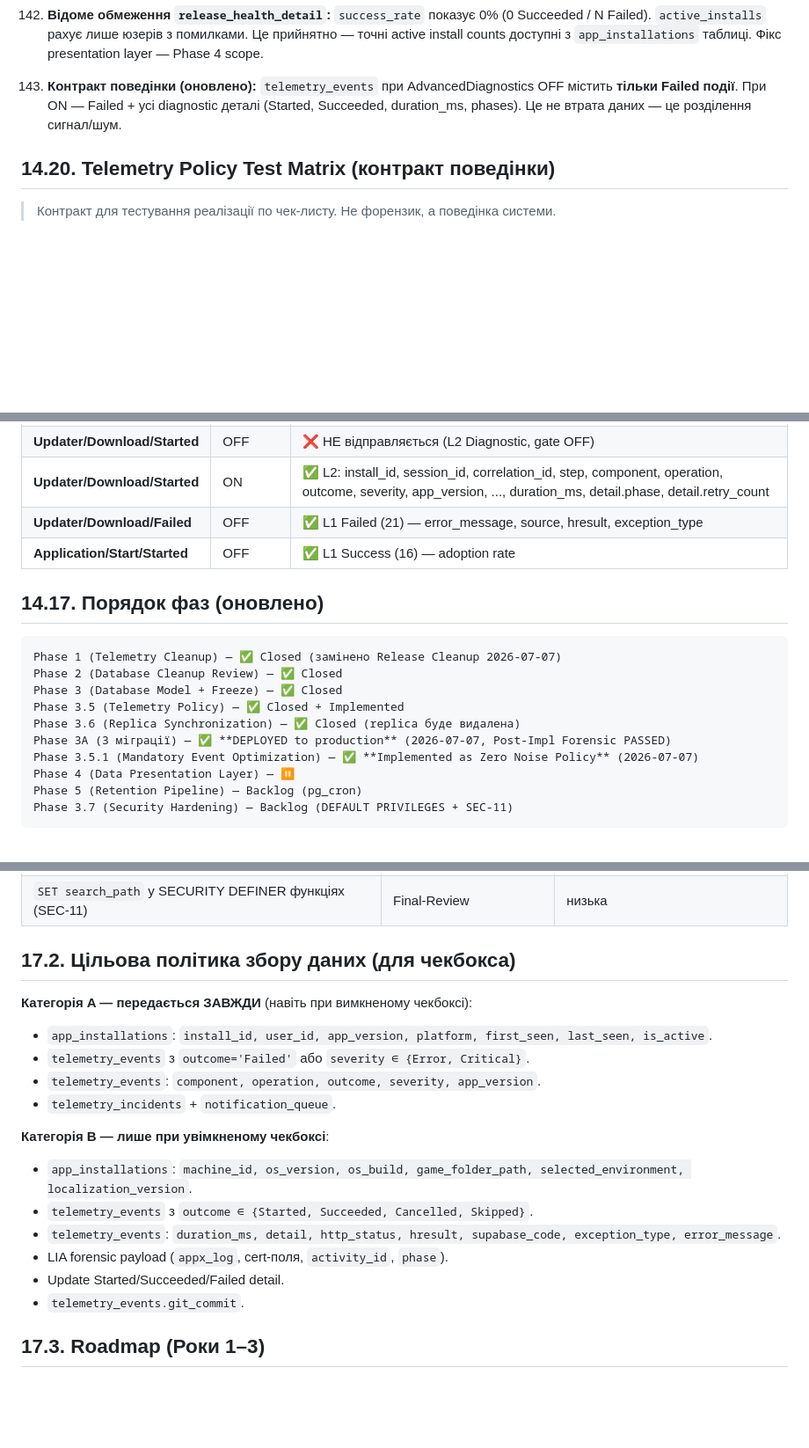
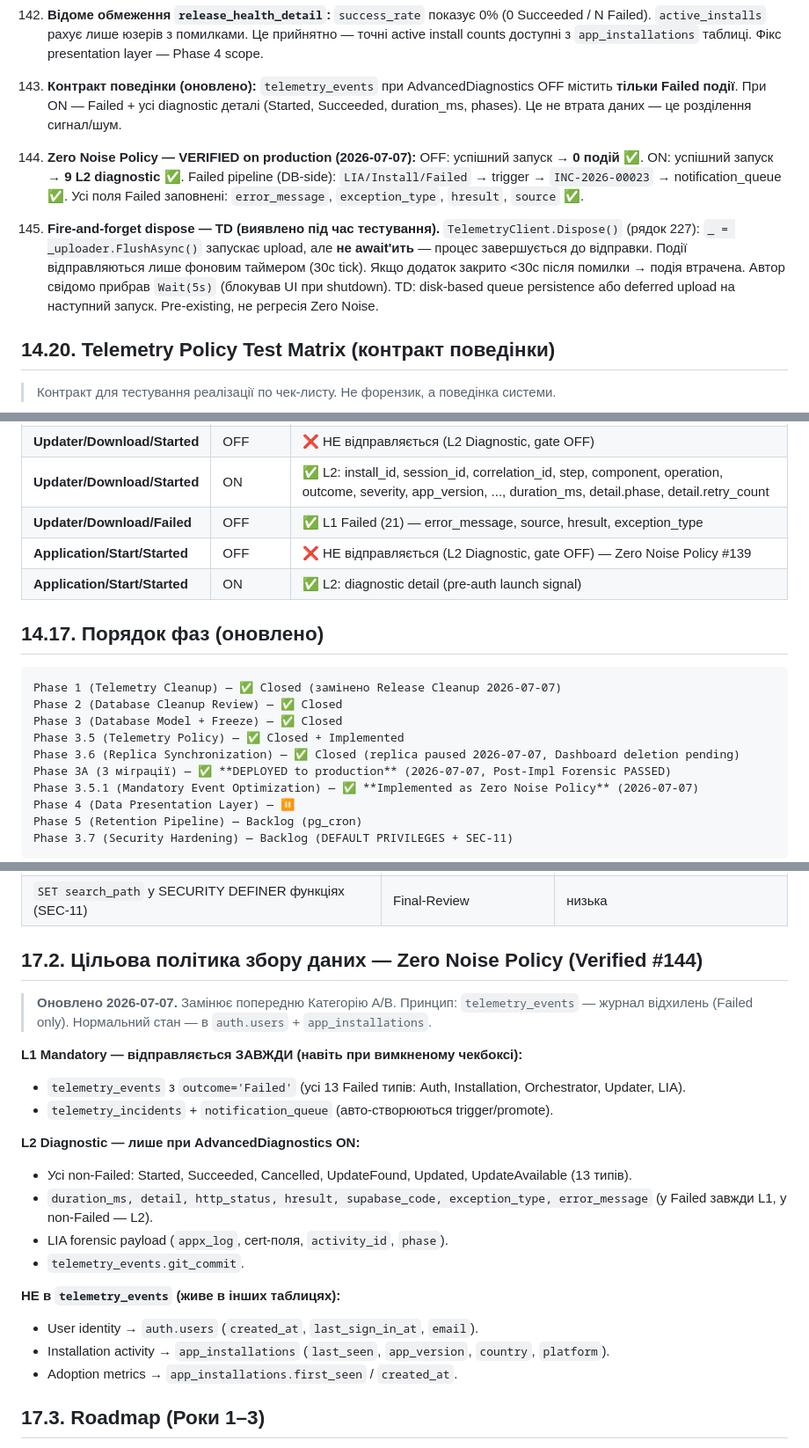
Before and after one commit to Vova-Bob/SCLOC-Verse, a Markdown page: docs/SCLOCVerse-Knowledge-Base.md, 3 parts joined by grey strips. Shown at 88% size. Drawn GitHub-style; blank space fills up the shorter version.

Commit message:
KB Synchronization: Zero Noise verified + replica paused
Phase 3.5.1 Zero Noise Policy — VERIFIED on production:
  OFF: успішний запуск → 0 подій ✅
  ON: успішний запуск → 9 L2 diagnostic ✅
  Failed pipeline: event → INC-2026-00023 → notification ✅
  Усі Failed поля заповнені (error_message, exception_type, hresult, source)

§14.24 #144-145: verification results + fire-and-forget dispose TD.
§14.17: replica paused. Phase 3.5.1 ✅ Implemented.
§14.20.2: Test Matrix оновлено (Application/Start тепер L2).
§17.2: Zero Noise Policy замінює Категорію A/B.

Replica zhdtcxvnzlvbgxariyww — paused. Dashboard deletion pending.

Усі тести пройдено. Production готовий до релізу.

```diff
--- a/docs/SCLOCVerse-Knowledge-Base.md
+++ b/docs/SCLOCVerse-Knowledge-Base.md
@@ -1624,6 +1624,10 @@ Blazor Components (.razor)
 
 143. **Контракт поведінки (оновлено):** `telemetry_events` при AdvancedDiagnostics OFF містить **тільки Failed події**. При ON — Failed + усі diagnostic деталі (Started, Succeeded, duration_ms, phases). Це не втрата даних — це розділення сигнал/шум.
 
+144. **Zero Noise Policy — VERIFIED on production (2026-07-07):** OFF: успішний запуск → **0 подій** ✅. ON: успішний запуск → **9 L2 diagnostic** ✅. Failed pipeline (DB-side): `LIA/Install/Failed` → trigger → `INC-2026-00023` → notification_queue ✅. Усі поля Failed заповнені: `error_message`, `exception_type`, `hresult`, `source` ✅.
+
+145. **Fire-and-forget dispose — TD (виявлено під час тестування).** `TelemetryClient.Dispose()` (рядок 227): `_ = _uploader.FlushAsync()` запускає upload, але **не await'ить** — процес завершується до відправки. Події відправляються лише фоновим таймером (30с tick). Якщо додаток закрито <30с після помилки → подія втрачена. Автор свідомо прибрав `Wait(5s)` (блокував UI при shutdown). TD: disk-based queue persistence або deferred upload на наступний запуск. Pre-existing, не регресія Zero Noise.
+
 ## 14.20. Telemetry Policy Test Matrix (контракт поведінки)
 
 > Контракт для тестування реалізації по чек-листу. Не форензик, а поведінка системи.
@@ -1654,7 +1658,8 @@ Blazor Components (.razor)
 | **Updater/Download/Started** | OFF | ❌ НЕ відправляється (L2 Diagnostic, gate OFF) |
 | **Updater/Download/Started** | ON | ✅ L2: install_id, session_id, correlation_id, step, component, operation, outcome, severity, app_version, ..., duration_ms, detail.phase, detail.retry_count |
 | **Updater/Download/Failed** | OFF | ✅ L1 Failed (21) — error_message, source, hresult, exception_type |
-| **Application/Start/Started** | OFF | ✅ L1 Success (16) — adoption rate |
+| **Application/Start/Started** | OFF | ❌ НЕ відправляється (L2 Diagnostic, gate OFF) — Zero Noise Policy #139 |
+| **Application/Start/Started** | ON | ✅ L2: diagnostic detail (pre-auth launch signal) |
 
 
 ## 14.17. Порядок фаз (оновлено)
@@ -1664,7 +1669,7 @@ Phase 1 (Telemetry Cleanup) — ✅ Closed (замінено Release Cleanup 202
 Phase 2 (Database Cleanup Review) — ✅ Closed
 Phase 3 (Database Model + Freeze) — ✅ Closed
 Phase 3.5 (Telemetry Policy) — ✅ Closed + Implemented
-Phase 3.6 (Replica Synchronization) — ✅ Closed (replica буде видалена)
+Phase 3.6 (Replica Synchronization) — ✅ Closed (replica paused 2026-07-07, Dashboard deletion pending)
 Phase 3A (3 міграції) — ✅ **DEPLOYED to production** (2026-07-07, Post-Impl Forensic PASSED)
 Phase 3.5.1 (Mandatory Event Optimization) — ✅ **Implemented as Zero Noise Policy** (2026-07-07)
 Phase 4 (Data Presentation Layer) — ⏸
@@ -2052,21 +2057,24 @@ auth.users (TABLE, 35 columns)  +  public.app_installations (TABLE)
 | Checksum-fail замість Verify.Skipped (SEC-4) | Final-Review | низька |
 | `SET search_path` у SECURITY DEFINER функціях (SEC-11) | Final-Review | низька |
 
-## 17.2. Цільова політика збору даних (для чекбокса)
-
-**Категорія A — передається ЗАВЖДИ** (навіть при вимкненому чекбоксі):
-- `app_installations`: `install_id, user_id, app_version, platform, first_seen, last_seen, is_active`.
-- `telemetry_events` з `outcome='Failed'` або `severity ∈ {Error, Critical}`.
-- `telemetry_events`: `component, operation, outcome, severity, app_version`.
-- `telemetry_incidents` + `notification_queue`.
-
-**Категорія B — лише при увімкненому чекбоксі**:
-- `app_installations`: `machine_id, os_version, os_build, game_folder_path, selected_environment, localization_version`.
-- `telemetry_events` з `outcome ∈ {Started, Succeeded, Cancelled, Skipped}`.
-- `telemetry_events`: `duration_ms, detail, http_status, hresult, supabase_code, exception_type, error_message`.
+## 17.2. Цільова політика збору даних — Zero Noise Policy (Verified #144)
+
+> **Оновлено 2026-07-07.** Замінює попередню Категорію A/B. Принцип: `telemetry_events` — журнал відхилень (Failed only). Нормальний стан — в `auth.users` + `app_installations`.
+
+**L1 Mandatory — відправляється ЗАВЖДИ (навіть при вимкненому чекбоксі):**
+- `telemetry_events` з `outcome='Failed'` (усі 13 Failed типів: Auth, Installation, Orchestrator, Updater, LIA).
+- `telemetry_incidents` + `notification_queue` (авто-створюються trigger/promote).
+
+**L2 Diagnostic — лише при AdvancedDiagnostics ON:**
+- Усі non-Failed: Started, Succeeded, Cancelled, UpdateFound, Updated, UpdateAvailable (13 типів).
+- `duration_ms, detail, http_status, hresult, supabase_code, exception_type, error_message` (у Failed завжди L1, у non-Failed — L2).
 - LIA forensic payload (`appx_log`, cert-поля, `activity_id`, `phase`).
-- Update Started/Succeeded/Failed detail.
 - `telemetry_events.git_commit`.
+
+**НЕ в `telemetry_events` (живе в інших таблицях):**
+- User identity → `auth.users` (`created_at`, `last_sign_in_at`, `email`).
+- Installation activity → `app_installations` (`last_seen`, `app_version`, `country`, `platform`).
+- Adoption metrics → `app_installations.first_seen` / `created_at`.
 
 ## 17.3. Roadmap (Роки 1–3)
 
```
